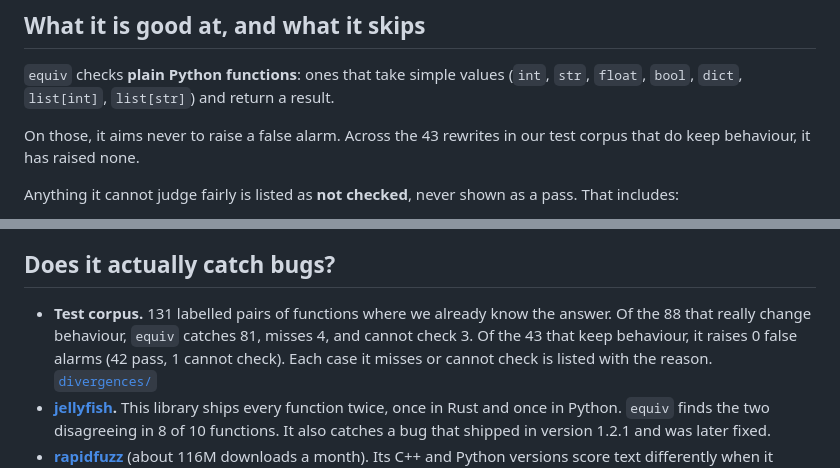
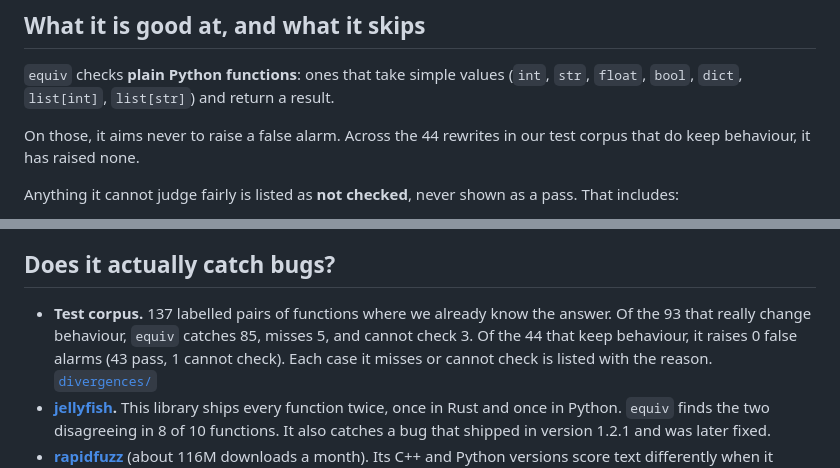
Before and after one commit to Neelagiri65/equiv, a Markdown page: README.md, 2 parts joined by grey strips. Rendered like a GitHub page.

Commit message:
README: corpus numbers for 0.29.0 (137 pairs)

```diff
--- a/README.md
+++ b/README.md
@@ -17,7 +17,7 @@ with the same Python version and you get the same receipt, byte for byte. There
 `equiv` checks **plain Python functions**: ones that take simple values
 (`int`, `str`, `float`, `bool`, `dict`, `list[int]`, `list[str]`) and return a result.
 
-On those, it aims never to raise a false alarm. Across the 43 rewrites in our
+On those, it aims never to raise a false alarm. Across the 44 rewrites in our
 test corpus that do keep behaviour, it has raised none.
 
 Anything it cannot judge fairly is listed as **not checked**, never shown as a
@@ -38,10 +38,10 @@ behaviour on purpose, `equiv` can only tell you that it changed.
 
 ## Does it actually catch bugs?
 
-- **Test corpus.** 131 labelled pairs of functions where we already know the
-  answer. Of the 88 that really change behaviour, `equiv` catches 81, misses 4,
-  and cannot check 3. Of the 43 that keep behaviour, it raises 0 false alarms
-  (42 pass, 1 cannot check). Each case it misses or cannot check is listed with
+- **Test corpus.** 137 labelled pairs of functions where we already know the
+  answer. Of the 93 that really change behaviour, `equiv` catches 85, misses 5,
+  and cannot check 3. Of the 44 that keep behaviour, it raises 0 false alarms
+  (43 pass, 1 cannot check). Each case it misses or cannot check is listed with
   the reason. [`divergences/`](divergences/)
 - **[jellyfish](docs/case-studies/jellyfish.md).** This library ships every
   function twice, once in Rust and once in Python. `equiv` finds the two
```
